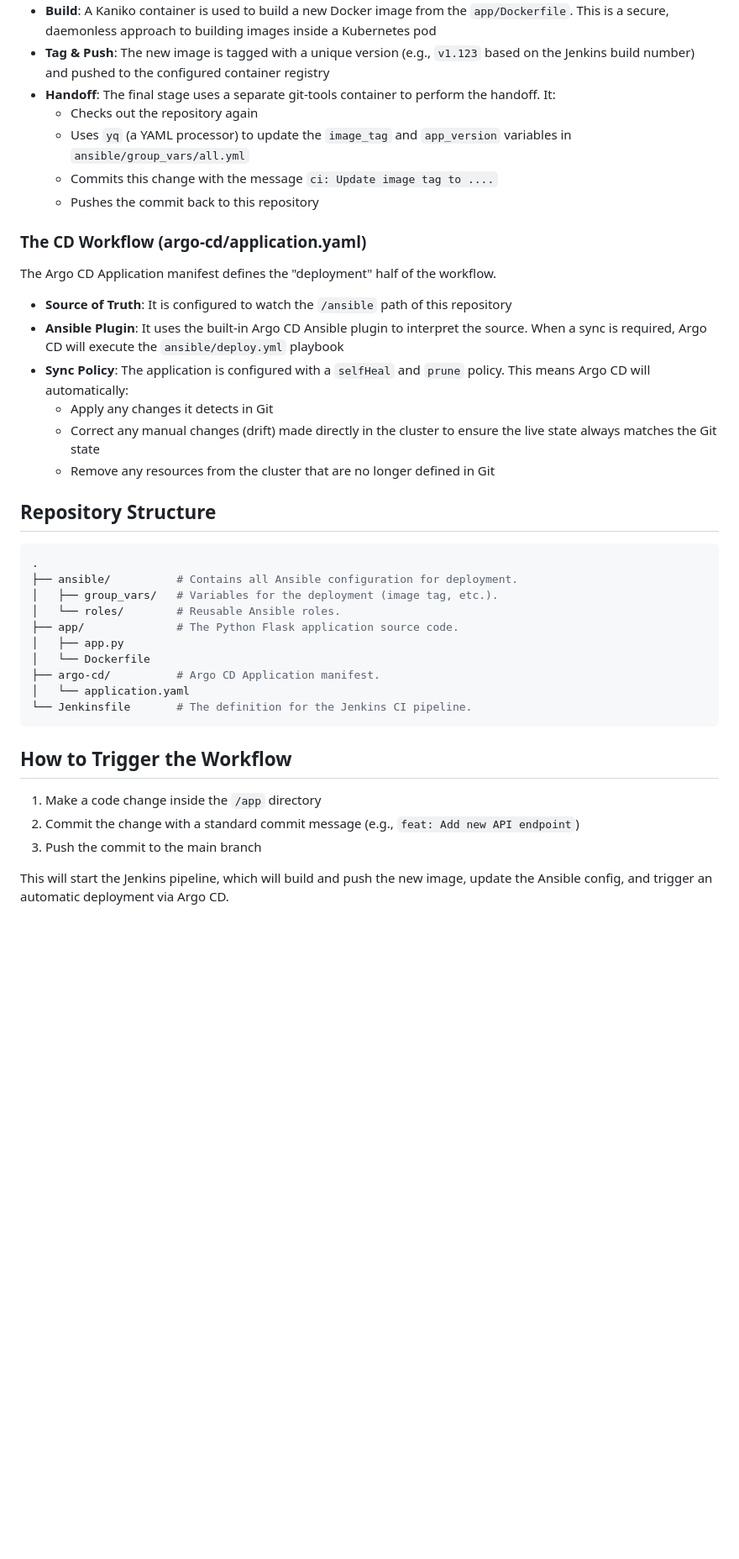
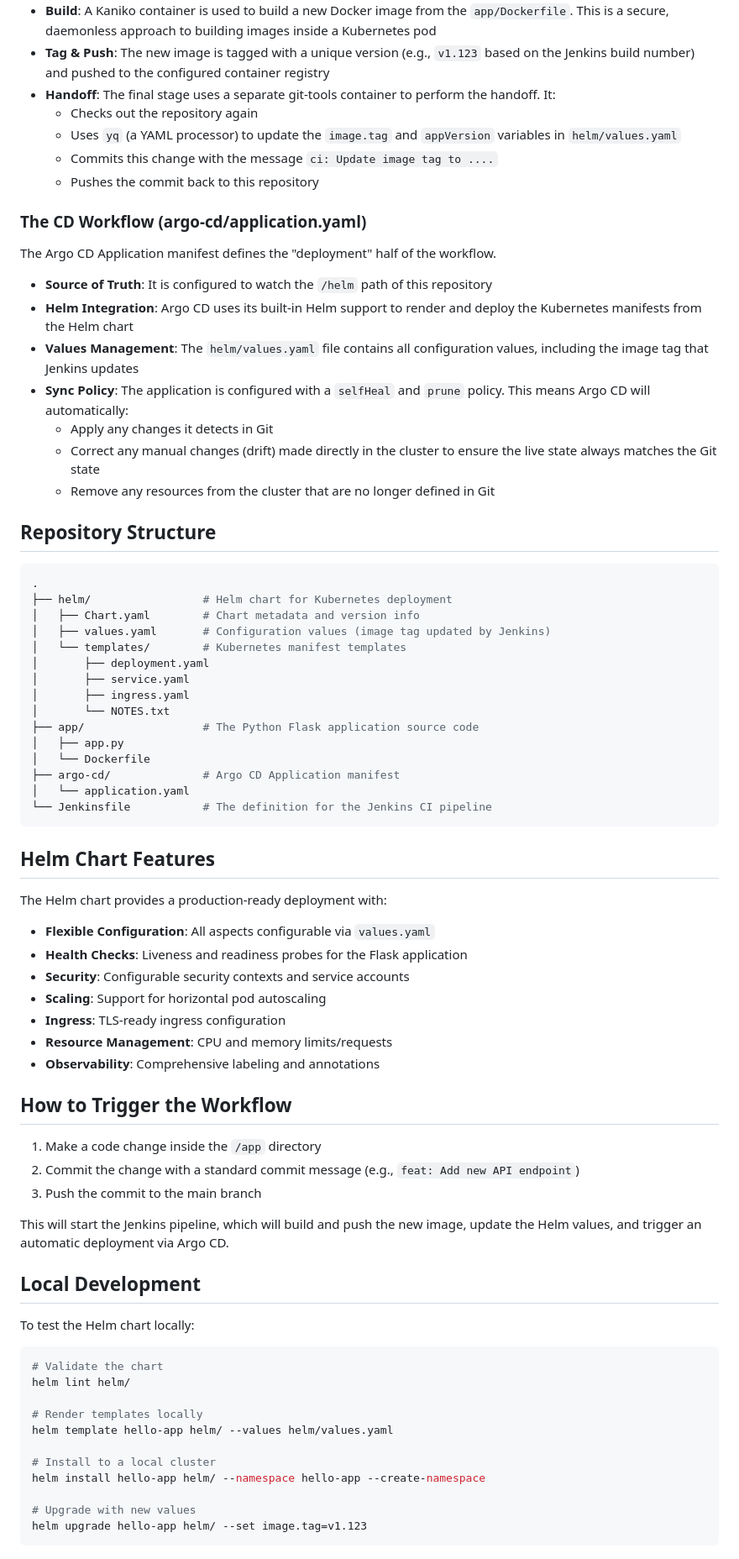
Before and after one commit to tyreyalv/cicd-portfolio, a Markdown page: README.md, the part around one of its changes. Shown at 84% size. Rendered like a GitHub page; blank space fills up the shorter version.

Commit message:
feat: Update README to reflect Helm chart integration and deployment process

````diff
--- a/README.md
+++ b/README.md
@@ -70,7 +70,7 @@ The Jenkins pipeline is responsible for the "build" half of the workflow.
 - **Tag & Push**: The new image is tagged with a unique version (e.g., `v1.123` based on the Jenkins build number) and pushed to the configured container registry
 - **Handoff**: The final stage uses a separate git-tools container to perform the handoff. It:
   - Checks out the repository again
-  - Uses `yq` (a YAML processor) to update the `image_tag` and `app_version` variables in `ansible/group_vars/all.yml`
+  - Uses `yq` (a YAML processor) to update the `image.tag` and `appVersion` variables in `helm/values.yaml`
   - Commits this change with the message `ci: Update image tag to ....`
   - Pushes the commit back to this repository
 
@@ -78,8 +78,9 @@ The Jenkins pipeline is responsible for the "build" half of the workflow.
 
 The Argo CD Application manifest defines the "deployment" half of the workflow.
 
-- **Source of Truth**: It is configured to watch the `/ansible` path of this repository
-- **Ansible Plugin**: It uses the built-in Argo CD Ansible plugin to interpret the source. When a sync is required, Argo CD will execute the `ansible/deploy.yml` playbook
+- **Source of Truth**: It is configured to watch the `/helm` path of this repository
+- **Helm Integration**: Argo CD uses its built-in Helm support to render and deploy the Kubernetes manifests from the Helm chart
+- **Values Management**: The `helm/values.yaml` file contains all configuration values, including the image tag that Jenkins updates
 - **Sync Policy**: The application is configured with a `selfHeal` and `prune` policy. This means Argo CD will automatically:
   - Apply any changes it detects in Git
   - Correct any manual changes (drift) made directly in the cluster to ensure the live state always matches the Git state
@@ -89,16 +90,33 @@ The Argo CD Application manifest defines the "deployment" half of the workflow.
 
 ```bash
 .
-├── ansible/          # Contains all Ansible configuration for deployment.
-│   ├── group_vars/   # Variables for the deployment (image tag, etc.).
-│   └── roles/        # Reusable Ansible roles.
-├── app/              # The Python Flask application source code.
+├── helm/                 # Helm chart for Kubernetes deployment
+│   ├── Chart.yaml        # Chart metadata and version info
+│   ├── values.yaml       # Configuration values (image tag updated by Jenkins)
+│   └── templates/        # Kubernetes manifest templates
+│       ├── deployment.yaml
+│       ├── service.yaml
+│       ├── ingress.yaml
+│       └── NOTES.txt
+├── app/                  # The Python Flask application source code
 │   ├── app.py
 │   └── Dockerfile
-├── argo-cd/          # Argo CD Application manifest.
+├── argo-cd/              # Argo CD Application manifest
 │   └── application.yaml
-└── Jenkinsfile       # The definition for the Jenkins CI pipeline.
+└── Jenkinsfile           # The definition for the Jenkins CI pipeline
 ```
+
+## Helm Chart Features
+
+The Helm chart provides a production-ready deployment with:
+
+- **Flexible Configuration**: All aspects configurable via `values.yaml`
+- **Health Checks**: Liveness and readiness probes for the Flask application
+- **Security**: Configurable security contexts and service accounts
+- **Scaling**: Support for horizontal pod autoscaling
+- **Ingress**: TLS-ready ingress configuration
+- **Resource Management**: CPU and memory limits/requests
+- **Observability**: Comprehensive labeling and annotations
 
 ## How to Trigger the Workflow
 
@@ -106,4 +124,23 @@ The Argo CD Application manifest defines the "deployment" half of the workflow.
 2. Commit the change with a standard commit message (e.g., `feat: Add new API endpoint`)
 3. Push the commit to the main branch
 
-This will start the Jenkins pipeline, which will build and push the new image, update the Ansible config, and trigger an automatic deployment via Argo CD.
+This will start the Jenkins pipeline, which will build and push the new image, update the Helm values, and trigger an automatic deployment via Argo CD.
+
+## Local Development
+
+To test the Helm chart locally:
+
+```bash
+# Validate the chart
+helm lint helm/
+
+# Render templates locally
+helm template hello-app helm/ --values helm/values.yaml
+
+# Install to a local cluster
+helm install hello-app helm/ --namespace hello-app --create-namespace
+
+# Upgrade with new values
+helm upgrade hello-app helm/ --set image.tag=v1.123
+```
+
````
Also changed, not shown: other parts of README.md (+11 -3 lines).
